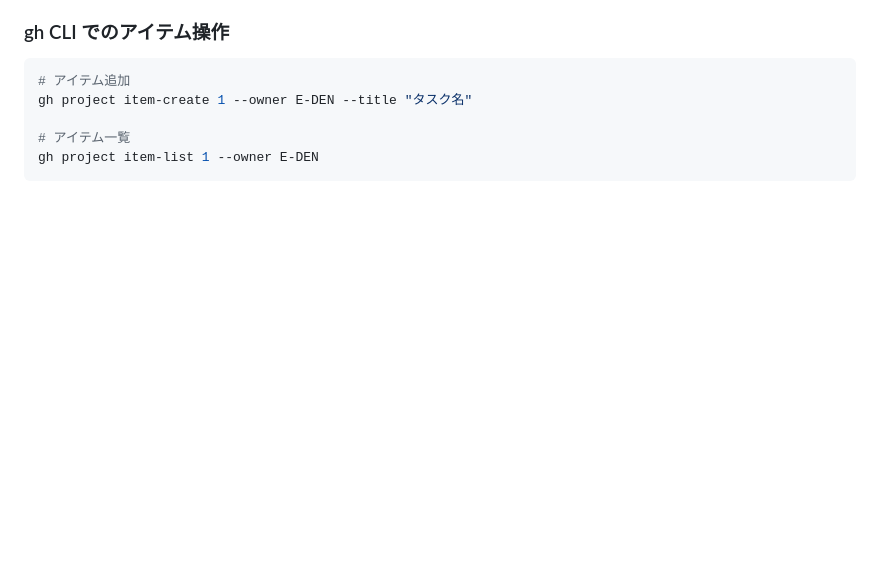
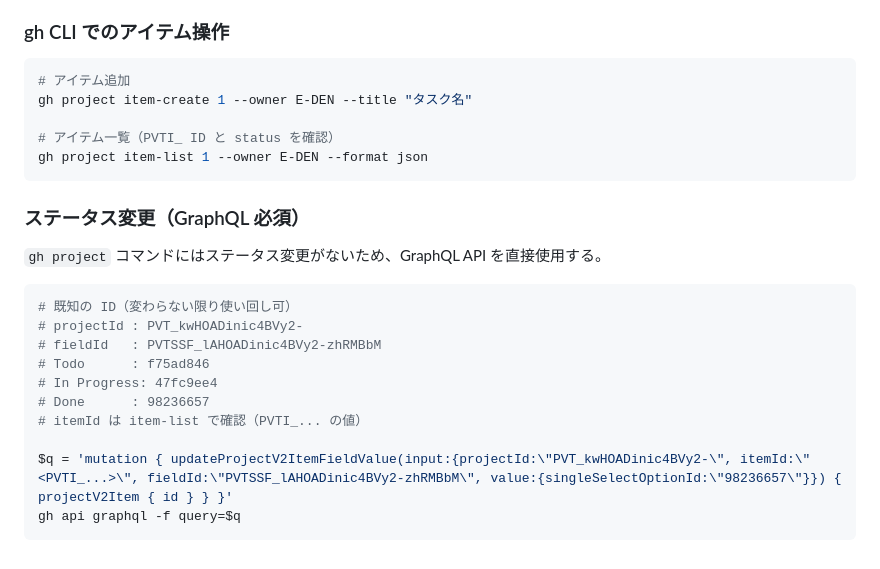
Before and after one commit to E-DEN/gentleman-frame, a Markdown page: CONTRIBUTING.md, the part around the change. Drawn GitHub-style; blank space fills up the shorter version.

Commit message:
docs: add GraphQL status update guide to CONTRIBUTING

````diff
--- a/CONTRIBUTING.md
+++ b/CONTRIBUTING.md
@@ -111,6 +111,23 @@ node server/proxy.js
 # アイテム追加
 gh project item-create 1 --owner E-DEN --title "タスク名"
 
-# アイテム一覧
-gh project item-list 1 --owner E-DEN
+# アイテム一覧（PVTI_ ID と status を確認）
+gh project item-list 1 --owner E-DEN --format json
 ```
+
+### ステータス変更（GraphQL 必須）
+
+`gh project` コマンドにはステータス変更がないため、GraphQL API を直接使用する。
+
+```powershell
+# 既知の ID（変わらない限り使い回し可）
+# projectId : PVT_kwHOADinic4BVy2-
+# fieldId   : PVTSSF_lAHOADinic4BVy2-zhRMBbM
+# Todo      : f75ad846
+# In Progress: 47fc9ee4
+# Done      : 98236657
+# itemId は item-list で確認（PVTI_... の値）
+
+$q = 'mutation { updateProjectV2ItemFieldValue(input:{projectId:\"PVT_kwHOADinic4BVy2-\", itemId:\"<PVTI_...>\", fieldId:\"PVTSSF_lAHOADinic4BVy2-zhRMBbM\", value:{singleSelectOptionId:\"98236657\"}}) { projectV2Item { id } } }'
+gh api graphql -f query=$q
+```
````
